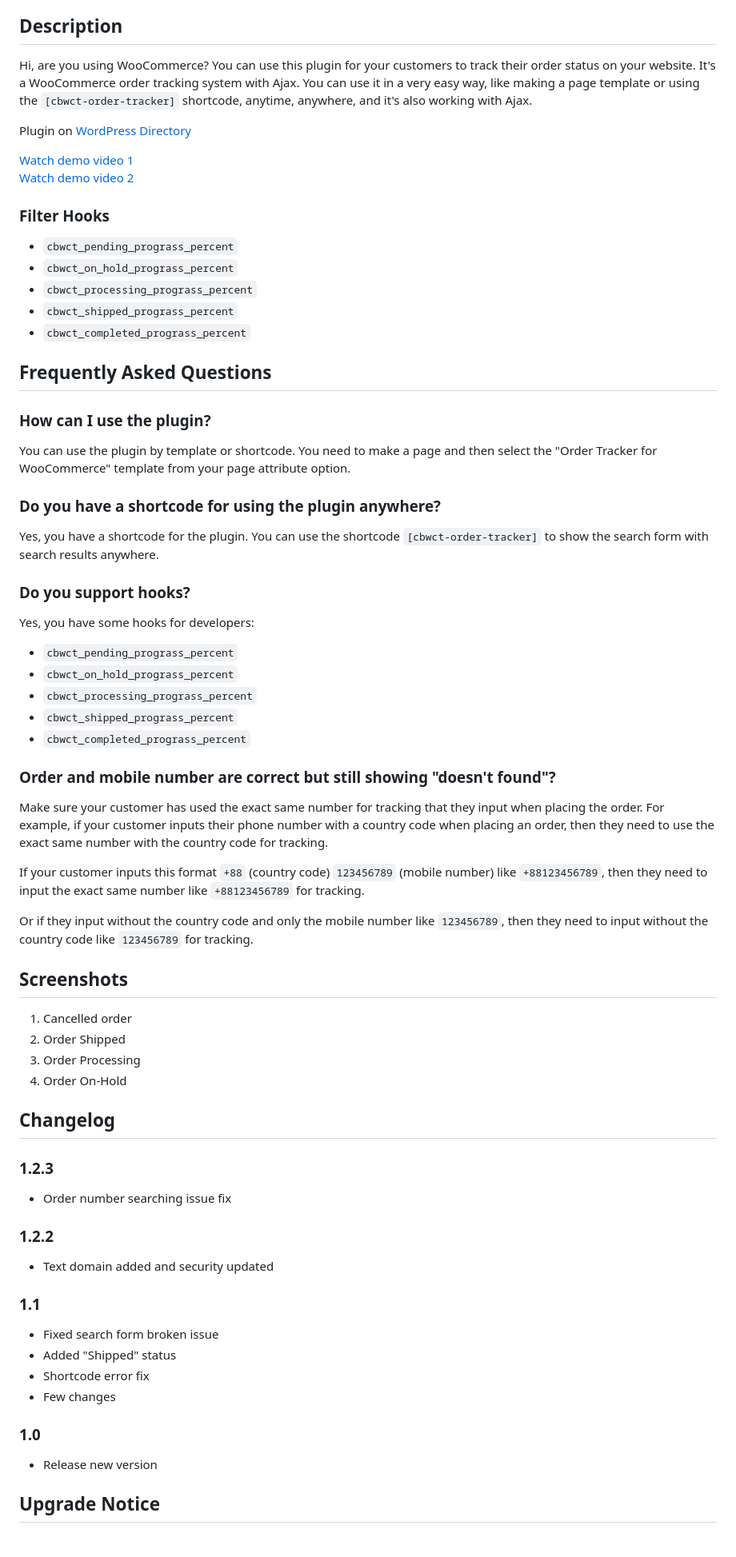
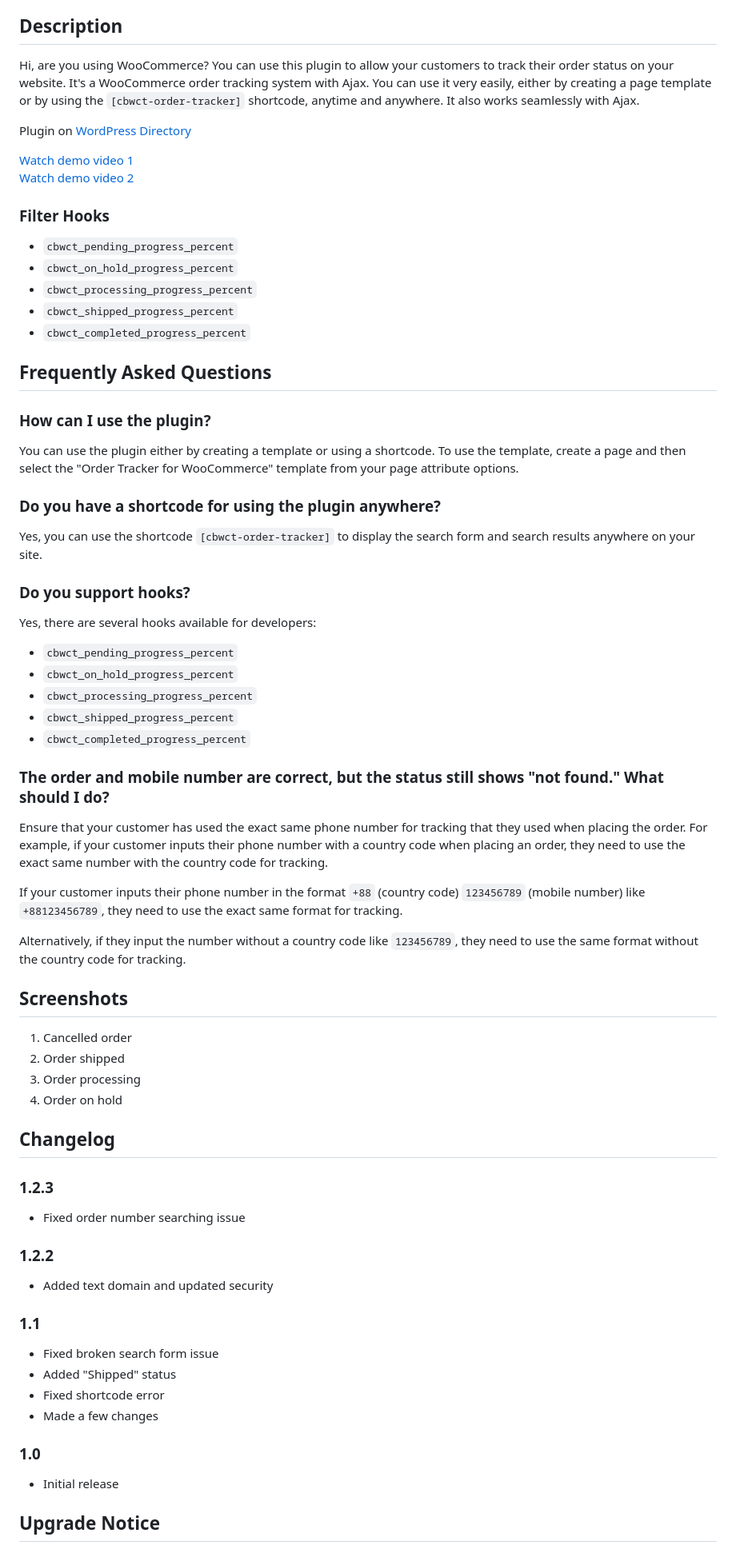
Before and after one commit to hmbashar/wc-order-tracker, a Markdown page: README.md, the part around one of its changes. Shown at 80% size. Drawn GitHub-style.

```diff
--- a/README.md
+++ b/README.md
@@ -13,7 +13,7 @@ An easy-to-use WooCommerce order tracker with Ajax. Use as a page template or vi
 
 ## Description
 
-Hi, are you using WooCommerce? You can use this plugin for your customers to track their order status on your website. It's a WooCommerce order tracking system with Ajax. You can use it in a very easy way, like making a page template or using the `[cbwct-order-tracker]` shortcode, anytime, anywhere, and it's also working with Ajax.
+Hi, are you using WooCommerce? You can use this plugin to allow your customers to track their order status on your website. It's a WooCommerce order tracking system with Ajax. You can use it very easily, either by creating a page template or by using the `[cbwct-order-tracker]` shortcode, anytime and anywhere. It also works seamlessly with Ajax.
 
 Plugin on [WordPress Directory](https://wordpress.org/plugins/wc-order-tracker)
 
@@ -22,67 +22,67 @@ Plugin on [WordPress Directory](https://wordpress.org/plugins/wc-order-tracker)
 
 ### Filter Hooks
 
-- `cbwct_pending_prograss_percent`
-- `cbwct_on_hold_prograss_percent`
-- `cbwct_processing_prograss_percent`
-- `cbwct_shipped_prograss_percent`
-- `cbwct_completed_prograss_percent`
+- `cbwct_pending_progress_percent`
+- `cbwct_on_hold_progress_percent`
+- `cbwct_processing_progress_percent`
+- `cbwct_shipped_progress_percent`
+- `cbwct_completed_progress_percent`
 
 ## Frequently Asked Questions
 
 ### How can I use the plugin?
 
-You can use the plugin by template or shortcode. You need to make a page and then select the "Order Tracker for WooCommerce" template from your page attribute option.
+You can use the plugin either by creating a template or using a shortcode. To use the template, create a page and then select the "Order Tracker for WooCommerce" template from your page attribute options.
 
 ### Do you have a shortcode for using the plugin anywhere?
 
-Yes, you have a shortcode for the plugin. You can use the shortcode `[cbwct-order-tracker]` to show the search form with search results anywhere.
+Yes, you can use the shortcode `[cbwct-order-tracker]` to display the search form and search results anywhere on your site.
 
 ### Do you support hooks?
 
-Yes, you have some hooks for developers:
+Yes, there are several hooks available for developers:
 
-- `cbwct_pending_prograss_percent`
-- `cbwct_on_hold_prograss_percent`
-- `cbwct_processing_prograss_percent`
-- `cbwct_shipped_prograss_percent`
-- `cbwct_completed_prograss_percent`
+- `cbwct_pending_progress_percent`
+- `cbwct_on_hold_progress_percent`
+- `cbwct_processing_progress_percent`
+- `cbwct_shipped_progress_percent`
+- `cbwct_completed_progress_percent`
 
-### Order and mobile number are correct but still showing "doesn't found"?
+### The order and mobile number are correct, but the status still shows "not found." What should I do?
 
-Make sure your customer has used the exact same number for tracking that they input when placing the order. For example, if your customer inputs their phone number with a country code when placing an order, then they need to use the exact same number with the country code for tracking.
+Ensure that your customer has used the exact same phone number for tracking that they used when placing the order. For example, if your customer inputs their phone number with a country code when placing an order, they need to use the exact same number with the country code for tracking.
 
-If your customer inputs this format `+88` (country code) `123456789` (mobile number) like `+88123456789`, then they need to input the exact same number like `+88123456789` for tracking.
+If your customer inputs their phone number in the format `+88` (country code) `123456789` (mobile number) like `+88123456789`, they need to use the exact same format for tracking.
 
-Or if they input without the country code and only the mobile number like `123456789`, then they need to input without the country code like `123456789` for tracking.
+Alternatively, if they input the number without a country code like `123456789`, they need to use the same format without the country code for tracking.
 
 ## Screenshots
 
 1. Cancelled order
-2. Order Shipped
-3. Order Processing
-4. Order On-Hold
+2. Order shipped
+3. Order processing
+4. Order on hold
 
 ## Changelog
 
 ### 1.2.3
 
-- Order number searching issue fix
+- Fixed order number searching issue
 
 ### 1.2.2
 
-- Text domain added and security updated
+- Added text domain and updated security
 
 ### 1.1
 
-- Fixed search form broken issue
+- Fixed broken search form issue
 - Added "Shipped" status
-- Shortcode error fix
-- Few changes
+- Fixed shortcode error
+- Made a few changes
 
 ### 1.0
 
-- Release new version
+- Initial release
 
 ## Upgrade Notice
 
```
Also changed, not shown: other parts of README.md (+1 -1 lines).
